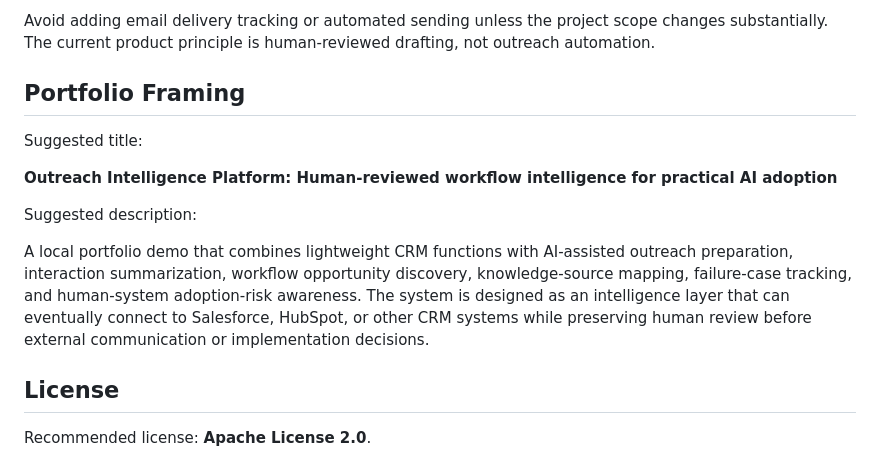
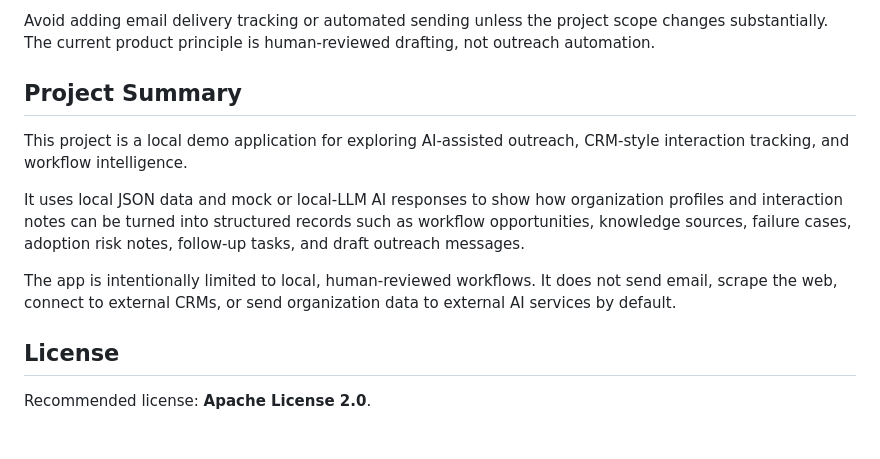
Before and after one commit to nmatsui7/outreach_intelligence_platform, a Markdown page: README.md, the part around the change. Rendered like a GitHub page; blank space fills up the shorter version.

Commit message:
replace Portfolio Framing with neutral Project Summary

```diff
--- a/README.md
+++ b/README.md
@@ -833,15 +833,13 @@ Possible later upgrades:
 
 Avoid adding email delivery tracking or automated sending unless the project scope changes substantially. The current product principle is human-reviewed drafting, not outreach automation.
 
-## Portfolio Framing
+## Project Summary
 
-Suggested title:
+This project is a local demo application for exploring AI-assisted outreach, CRM-style interaction tracking, and workflow intelligence.
 
-**Outreach Intelligence Platform: Human-reviewed workflow intelligence for practical AI adoption**
+It uses local JSON data and mock or local-LLM AI responses to show how organization profiles and interaction notes can be turned into structured records such as workflow opportunities, knowledge sources, failure cases, adoption risk notes, follow-up tasks, and draft outreach messages.
 
-Suggested description:
-
-A local portfolio demo that combines lightweight CRM functions with AI-assisted outreach preparation, interaction summarization, workflow opportunity discovery, knowledge-source mapping, failure-case tracking, and human-system adoption-risk awareness. The system is designed as an intelligence layer that can eventually connect to Salesforce, HubSpot, or other CRM systems while preserving human review before external communication or implementation decisions.
+The app is intentionally limited to local, human-reviewed workflows. It does not send email, scrape the web, connect to external CRMs, or send organization data to external AI services by default.
 
 ## License
 
```
